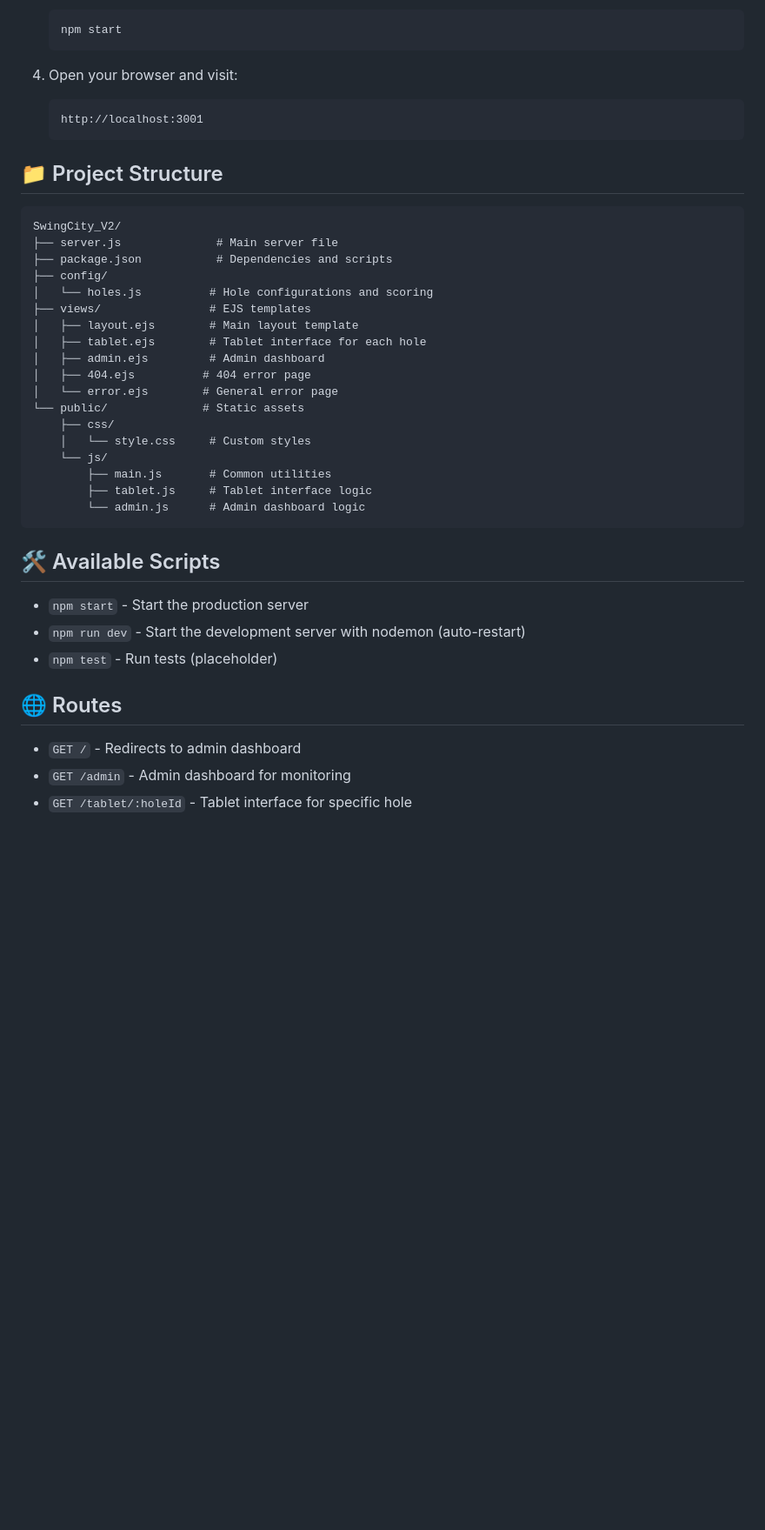
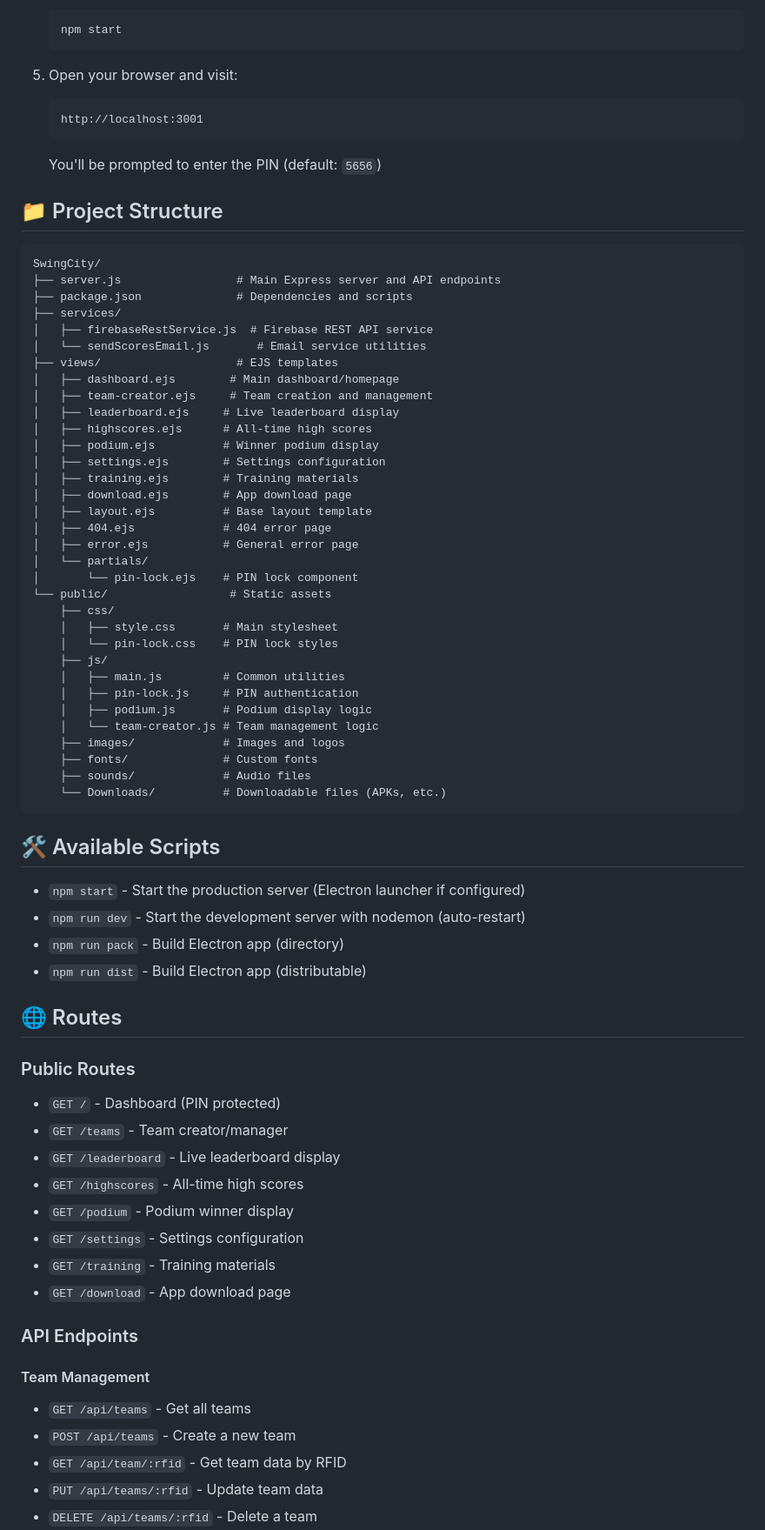
Before and after one commit to SMissing/SwingCity, a Markdown page: README.md, the part around one of its changes. Shown at 87% size. Rendered like a GitHub page; blank space fills up the shorter version.

````diff
--- a/README.md
+++ b/README.md
@@ -54,43 +77,77 @@ The system consists of:
    npm start
    ```
 
-4. Open your browser and visit:
+5. Open your browser and visit:
 
    ```
    http://localhost:3001
    ```
 
+   You'll be prompted to enter the PIN (default: `5656`)
+
 ## 📁 Project Structure
 
 ```
-SwingCity_V2/
-├── server.js              # Main server file
-├── package.json           # Dependencies and scripts
-├── config/
-│   └── holes.js          # Hole configurations and scoring
-├── views/                # EJS templates
-│   ├── layout.ejs        # Main layout template
-│   ├── tablet.ejs        # Tablet interface for each hole
-│   ├── admin.ejs         # Admin dashboard
-│   ├── 404.ejs          # 404 error page
-│   └── error.ejs        # General error page
-└── public/              # Static assets
+SwingCity/
+├── server.js                 # Main Express server and API endpoints
+├── package.json              # Dependencies and scripts
+├── services/
+│   ├── firebaseRestService.js  # Firebase REST API service
+│   └── sendScoresEmail.js       # Email service utilities
+├── views/                    # EJS templates
+│   ├── dashboard.ejs        # Main dashboard/homepage
+│   ├── team-creator.ejs     # Team creation and management
+│   ├── leaderboard.ejs     # Live leaderboard display
+│   ├── highscores.ejs      # All-time high scores
+│   ├── podium.ejs          # Winner podium display
+│   ├── settings.ejs        # Settings configuration
+│   ├── training.ejs        # Training materials
+│   ├── download.ejs        # App download page
+│   ├── layout.ejs          # Base layout template
+│   ├── 404.ejs             # 404 error page
+│   ├── error.ejs           # General error page
+│   └── partials/
+│       └── pin-lock.ejs    # PIN lock component
+└── public/                  # Static assets
     ├── css/
-    │   └── style.css     # Custom styles
-    └── js/
-        ├── main.js       # Common utilities
-        ├── tablet.js     # Tablet interface logic
-        └── admin.js      # Admin dashboard logic
+    │   ├── style.css       # Main stylesheet
+    │   └── pin-lock.css    # PIN lock styles
+    ├── js/
+    │   ├── main.js         # Common utilities
+    │   ├── pin-lock.js     # PIN authentication
+    │   ├── podium.js       # Podium display logic
+    │   └── team-creator.js # Team management logic
+    ├── images/             # Images and logos
+    ├── fonts/              # Custom fonts
+    ├── sounds/             # Audio files
+    └── Downloads/          # Downloadable files (APKs, etc.)
 ```
 
 ## 🛠️ Available Scripts
 
-- `npm start` - Start the production server
+- `npm start` - Start the production server (Electron launcher if configured)
 - `npm run dev` - Start the development server with nodemon (auto-restart)
-- `npm test` - Run tests (placeholder)
+- `npm run pack` - Build Electron app (directory)
+- `npm run dist` - Build Electron app (distributable)
 
 ## 🌐 Routes
 
-- `GET /` - Redirects to admin dashboard
-- `GET /admin` - Admin dashboard for monitoring
-- `GET /tablet/:holeId` - Tablet interface for specific hole
+### Public Routes
+- `GET /` - Dashboard (PIN protected)
+- `GET /teams` - Team creator/manager
+- `GET /leaderboard` - Live leaderboard display
+- `GET /highscores` - All-time high scores
+- `GET /podium` - Podium winner display
+- `GET /settings` - Settings configuration
+- `GET /training` - Training materials
+- `GET /download` - App download page
+
+### API Endpoints
+
+#### Team Management
+- `GET /api/teams` - Get all teams
+- `POST /api/teams` - Create a new team
+- `GET /api/team/:rfid` - Get team data by RFID
+- `PUT /api/teams/:rfid` - Update team data
+- `DELETE /api/teams/:rfid` - Delete a team
+
````
Also changed, not shown: other parts of README.md (+218 -77 lines).
